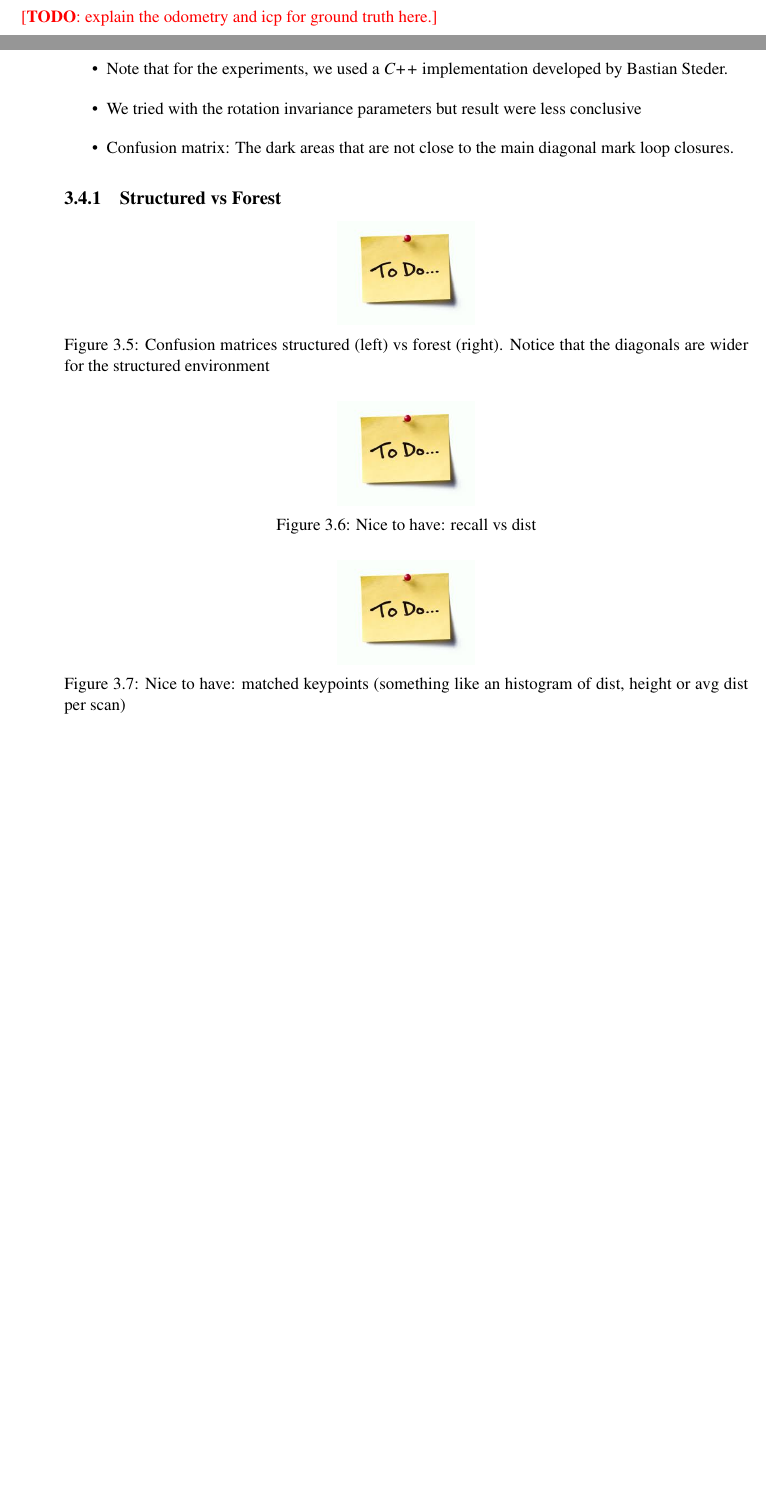
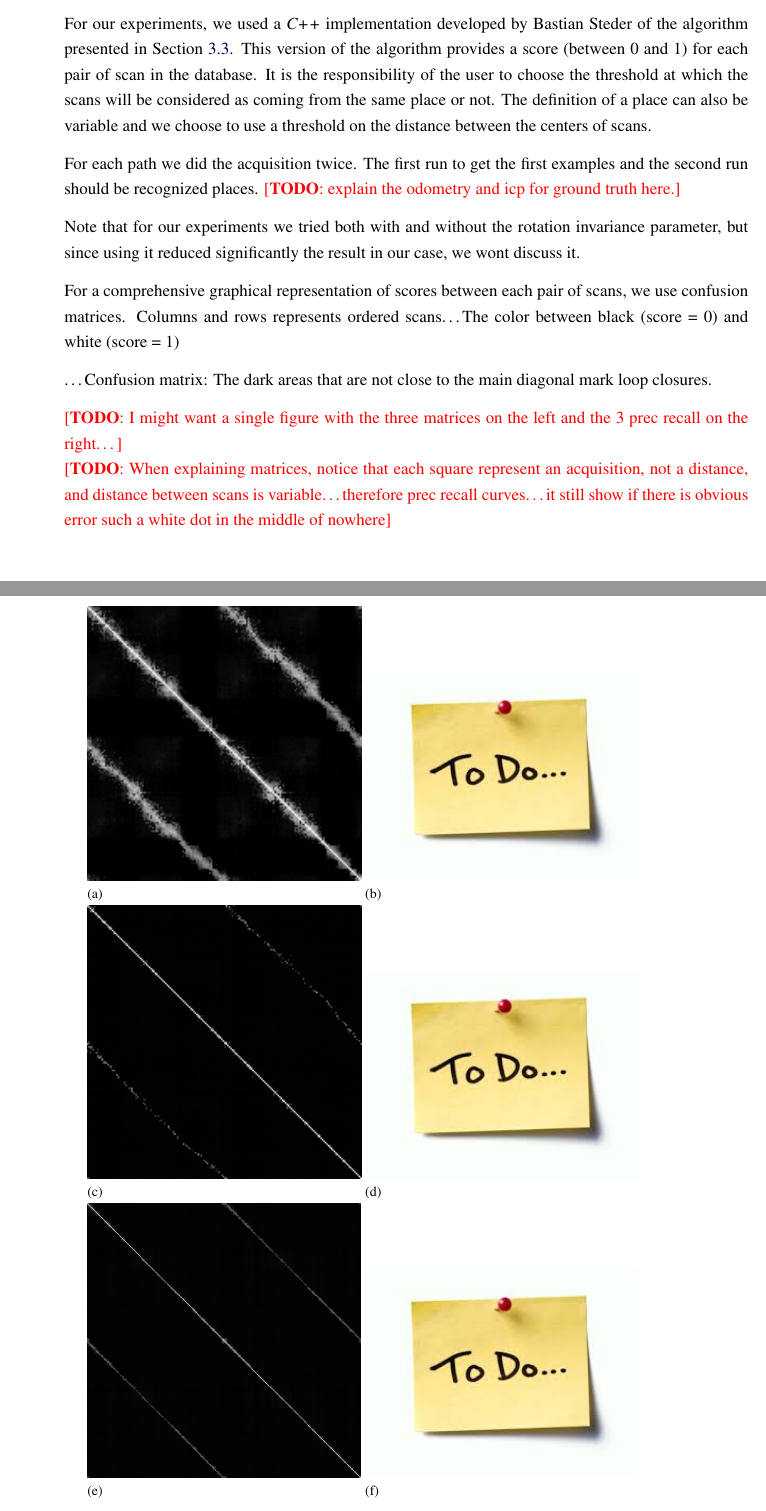
Before and after one commit to smichaud/ThesisMaster, a LaTeX thesis (Thesis/907192552.tex, which reads Thesis/tex/chap_slam/results.tex): two parts of pages 50 and 51 of 62 before the commit and two parts of pages 53 and 54 of 66 after it, joined at a grey line, cut at the place of the change, the shorter picture padded with empty space. Compiled offline with pdfLaTeX.

Commit message:
working on the results

```diff
--- a/Thesis/tex/chap_slam/results.tex
+++ b/Thesis/tex/chap_slam/results.tex
@@ -1,4 +1,26 @@
 \section{Results}
 \label{sec:chap_slam_results}
 
+For our experiments, we used a \textit{C++} implementation developed by Bastian Steder of the algorithm presented in Section~\ref{sec:chap_slam_algo}. This version of the algorithm provides a score (between 0 and 1) for each pair of scan in the database. It is the responsibility of the user to choose the threshold at which the scans will be considered as coming from the same place or not. The definition of a place can also be variable and we choose to use a threshold on the distance between the centers of scans.
+
+For each path we did the acquisition twice. The first run to get the first examples and the second run should be recognized places.
 \todo{explain the odometry and icp for ground truth here.}
+
+Note that for our experiments we tried both with and without the rotation invariance parameter, but since using it reduced significantly the result in our case, we wont discuss it.
+
+For a comprehensive graphical representation of scores between each pair of scans, we use confusion matrices. Columns and rows represents ordered scans\dots
+The color between black (score = 0) and white (score = 1)
+
+\dots Confusion matrix: The dark areas that are not close to the main diagonal mark loop closures.
+
+\todo{I might want a single figure with the three matrices on the left and the 3 prec recall on the right\dots}\\
+\todo{When explaining matrices, notice that each square represent an acquisition, not a distance, and distance between scans is variable\dots therefore prec recall curves\dots it still show if there is obvious error such a white dot in the middle of nowhere}
+
+\begin{figure}[H]
+    \centering
+    \subfloat[]{\label{fig:result_matrix_structured}}{\includegraphics[width=0.40\linewidth]{img/chap_slam/matrix_structured.png}}
+    \subfloat[]{\label{fig:result_curve_structured}}{\includegraphics[width=0.40\linewidth]{img/todo.jpg}} \\
+    \subfloat[]{\label{fig:result_matrix_forest}}{\includegraphics[width=0.40\linewidth]{img/chap_slam/matrix_forest.png}}
+    \subfloat[]{\label{fig:result_curve_forest}}{\includegraphics[width=0.40\linewidth]{img/todo.jpg}} \\
+    \subfloat[]{\label{fig:result_matrix_velodyne}}{\includegraphics[width=0.40\linewidth]{img/chap_slam/matrix_velodyne.png}}
+    \subfloat[]{\label{fig:result_curve_velodyne}}{\includegraphics[width=0.40\linewidth]{img/todo.jpg}} \\
@@ -5,32 +42,10 @@
 \begin{itemize}
-    \item Note that for the experiments, we used a \textit{C++} implementation developed by Bastian Steder.
-    \item We tried with the rotation invariance parameters but result were less conclusive
-    \item Confusion matrix: The dark areas that are not close to the main diagonal mark loop closures.
+    \item Because distance is smaller on avg in the forest, cause parallax
+    \item Also more occlusion, but this also why the env. is complex. As said earlier range img kind of deal with it.
 \end{itemize}
 
 \subsection{Structured vs Forest}
 \label{ssec:chap_slam_struct_vs_forest}
 
-\begin{figure}[htpb]
-    \centering
-    \includegraphics[width=0.2\linewidth]{img/todo.jpg}
-    \caption[todo]{Confusion matrices structured (left) vs forest (right). Notice that the diagonals are wider for the structured environment}
-    \label{fig:matrices_struct_vs_forest}
-\end{figure}
-
-\begin{figure}[htpb]
-    \centering
-    \includegraphics[width=0.2\linewidth]{img/todo.jpg}
-    \caption[todo]{Nice to have: recall vs dist}
-    \label{fig:recall_dist}
-\end{figure}
-
-\begin{figure}[htpb]
-    \centering
-    \includegraphics[width=0.2\linewidth]{img/todo.jpg}
-    \caption[todo]{Nice to have: matched keypoints (something like an histogram of dist, height or avg dist per scan)}
-    \label{fig:match_avg_dist}
-\end{figure}
-
 \subsection{SICK vs Velodyne}
 \label{ssec:chap_slam_sick_vs_velodyne}
```
Also changed, not shown: Thesis/tex/chap_slam/results.tex (15 more changed lines).
